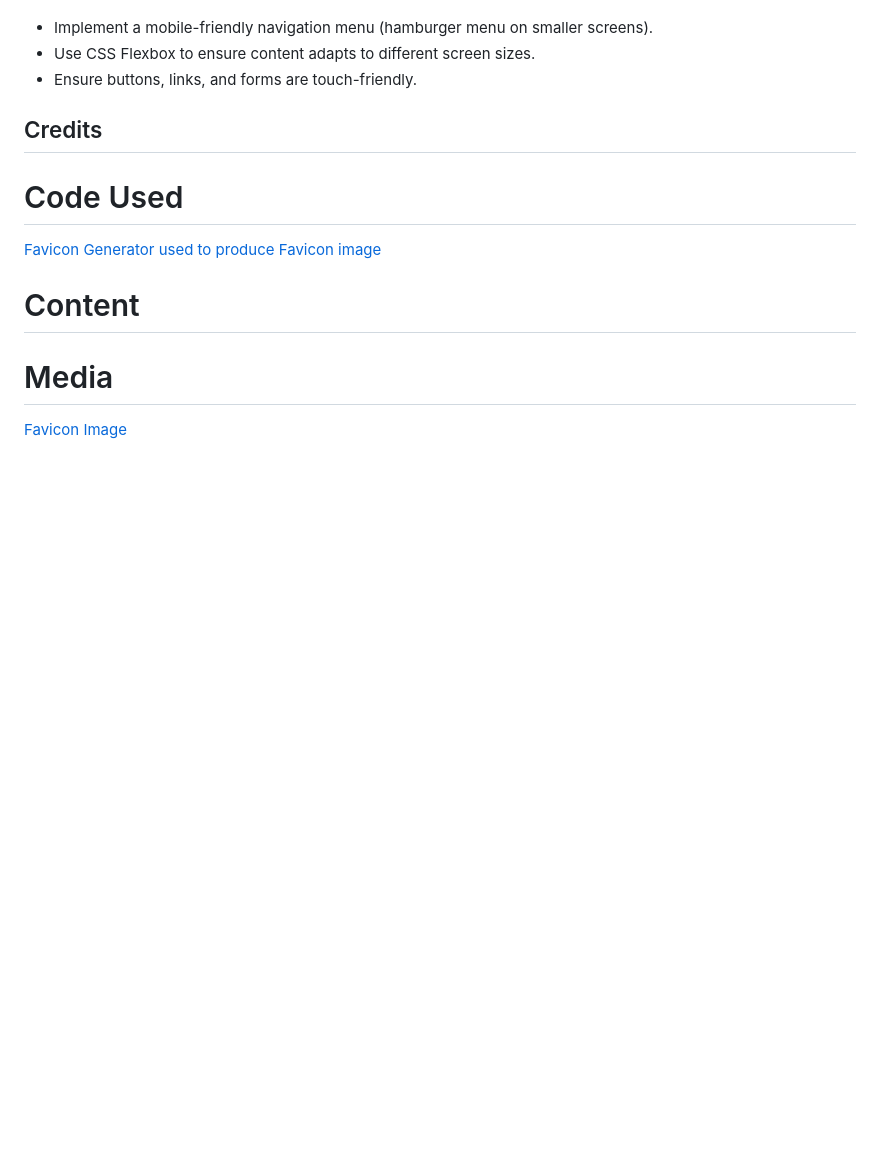
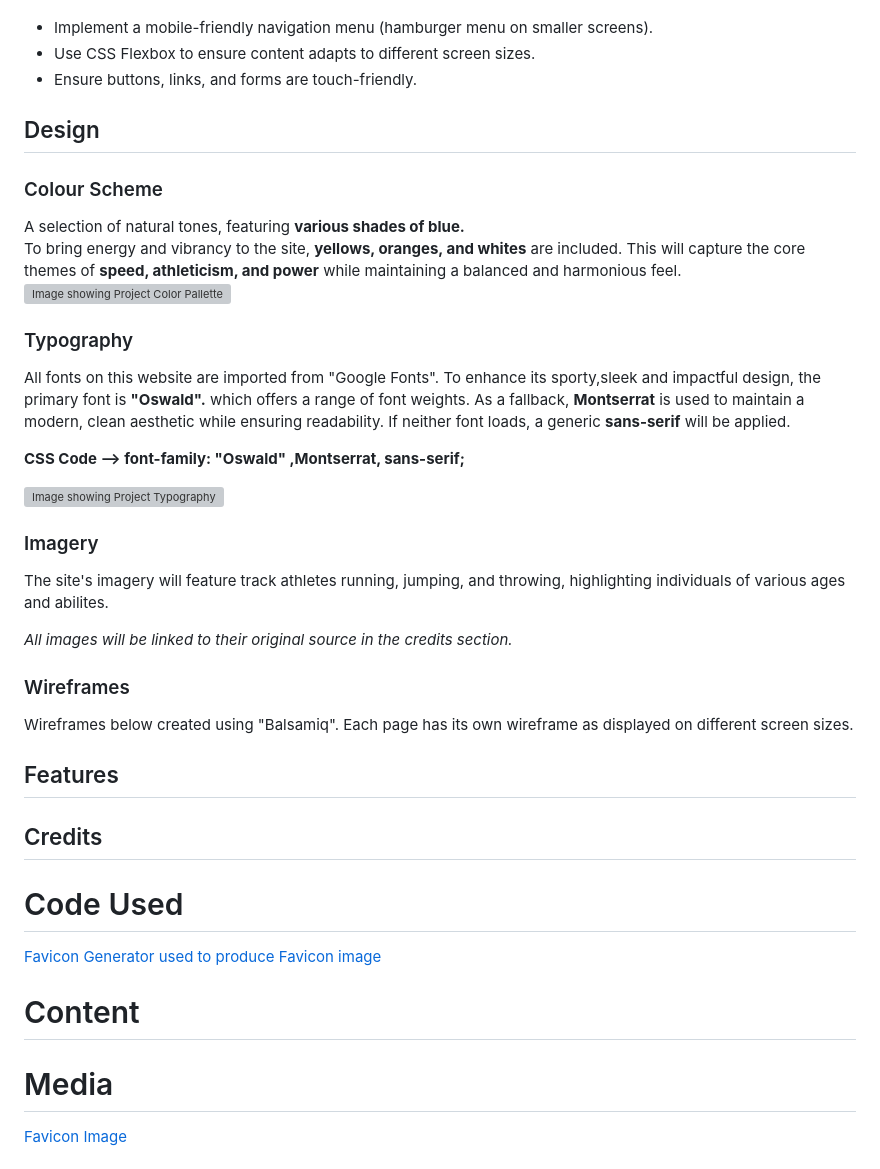
Before and after one commit to AugustinaGonja/apex-athletics, a Markdown page: README.md, the part around the change. Rendered like a GitHub page; blank space fills up the shorter version; grey boxes are pictures that could not be loaded.

Commit message:
Create design section of readme.Add Colour scheme ,Typography and Imagery sections.

```diff
--- a/README.md
+++ b/README.md
@@ -82,8 +82,29 @@ Tasks:
 * Use CSS Flexbox to ensure content adapts to different screen sizes.
 * Ensure buttons, links, and forms are touch-friendly.
 
+## Design
 
+### Colour Scheme
+A selection of natural tones, featuring **various shades of blue.**
+To bring energy and vibrancy to the site, **yellows, oranges, and whites** are included.
+This will capture the core themes of **speed, athleticism, and power** while maintaining a balanced and harmonious feel.
+![Image showing Project Color Pallette](assets/images/Apex-Athletics%20Palette.png)
+### Typography
+All fonts on this website are imported from "Google Fonts". To enhance its sporty,sleek and impactful design, the primary font is **"Oswald".** which offers a range of font weights. As a fallback, **Montserrat** is used to maintain a modern, clean aesthetic while ensuring readability. If neither font loads, a generic **sans-serif** will be applied.
 
+**CSS Code --> font-family: "Oswald" ,Montserrat, sans-serif;**
+
+ ![Image showing Project Typography](assets/images/Oswald%20Typography-AA.png)
+### Imagery
+The site's imagery will feature track athletes running, jumping, and throwing, highlighting individuals of various ages and abilites.
+
+*All images will be linked to their original source in the credits section.*
+
+### Wireframes
+Wireframes below created using "Balsamiq".
+Each page has its own wireframe as displayed on different screen sizes.
+
+## Features
 
 
 ## Credits
```
